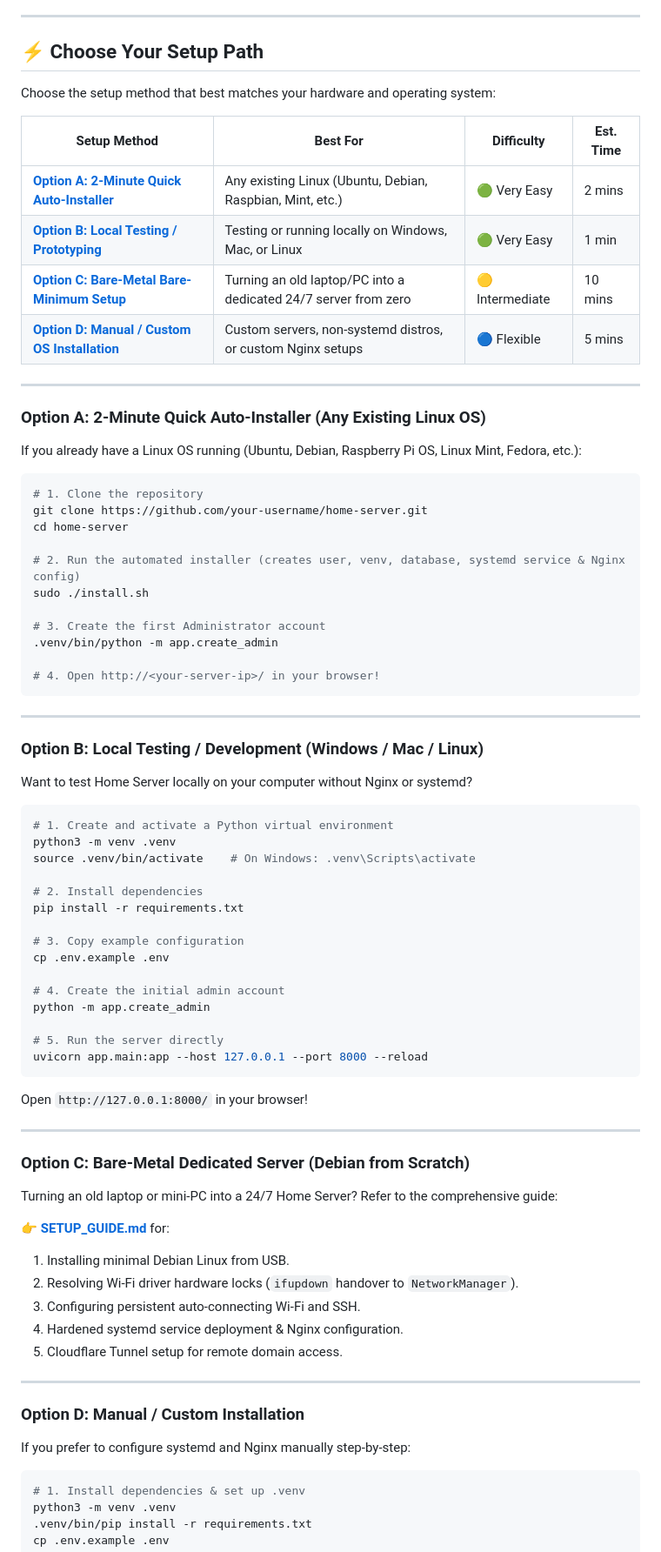
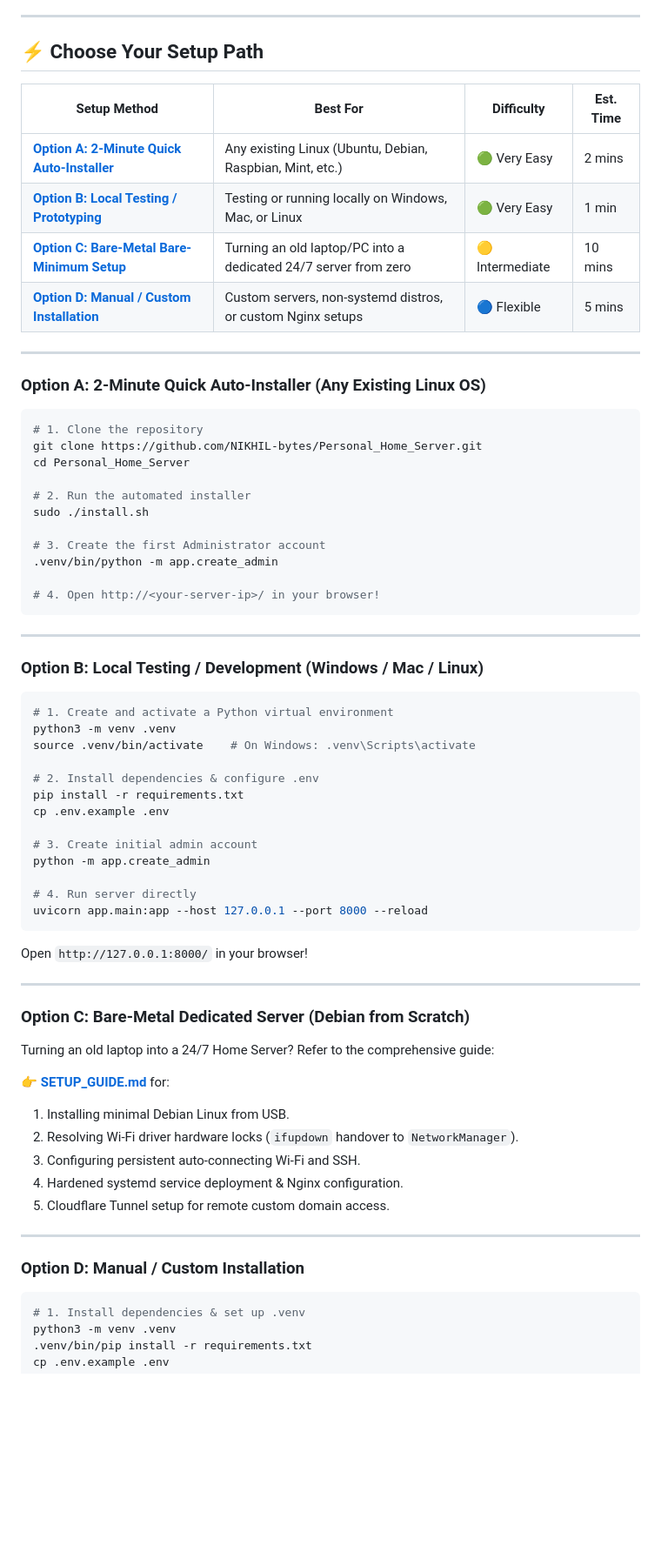
Before and after one commit to NIKHIL-bytes/Personal_Home_Server, a Markdown page: README.md, the part around one of its changes. Shown at 87% size. Drawn GitHub-style; blank space fills up the shorter version.

````diff
--- a/README.md
+++ b/README.md
@@ -32,28 +77,24 @@ A lightweight, self-hosted personal/family file, media, and administration cloud
 ---
 
 ## ⚡ Choose Your Setup Path
-
-Choose the setup method that best matches your hardware and operating system:
 
 | Setup Method | Best For | Difficulty | Est. Time |
 | --- | --- | --- | --- |
 | **[Option A: 2-Minute Quick Auto-Installer](#option-a-2-minute-quick-auto-installer-any-existing-linux-os)** | Any existing Linux (Ubuntu, Debian, Raspbian, Mint, etc.) | 🟢 Very Easy | 2 mins |
 | **[Option B: Local Testing / Prototyping](#option-b-local-testing--development-windows--mac--linux)** | Testing or running locally on Windows, Mac, or Linux | 🟢 Very Easy | 1 min |
 | **[Option C: Bare-Metal Bare-Minimum Setup](#option-c-bare-metal-dedicated-server-debian-from-scratch)** | Turning an old laptop/PC into a dedicated 24/7 server from zero | 🟡 Intermediate | 10 mins |
-| **[Option D: Manual / Custom OS Installation](#option-d-manual--custom-installation)** | Custom servers, non-systemd distros, or custom Nginx setups | 🔵 Flexible | 5 mins |
+| **[Option D: Manual / Custom Installation](#option-d-manual--custom-installation)** | Custom servers, non-systemd distros, or custom Nginx setups | 🔵 Flexible | 5 mins |
 
 ---
 
 ### Option A: 2-Minute Quick Auto-Installer (Any Existing Linux OS)
 
-If you already have a Linux OS running (Ubuntu, Debian, Raspberry Pi OS, Linux Mint, Fedora, etc.):
-
 ```bash
 # 1. Clone the repository
-git clone https://github.com/your-username/home-server.git
-cd home-server
+git clone https://github.com/NIKHIL-bytes/Personal_Home_Server.git
+cd Personal_Home_Server
 
-# 2. Run the automated installer (creates user, venv, database, systemd service & Nginx config)
+# 2. Run the automated installer
 sudo ./install.sh
 
 # 3. Create the first Administrator account
@@ -66,23 +107,19 @@ sudo ./install.sh
 
 ### Option B: Local Testing / Development (Windows / Mac / Linux)
 
-Want to test Home Server locally on your computer without Nginx or systemd?
-
 ```bash
 # 1. Create and activate a Python virtual environment
 python3 -m venv .venv
 source .venv/bin/activate    # On Windows: .venv\Scripts\activate
 
-# 2. Install dependencies
+# 2. Install dependencies & configure .env
 pip install -r requirements.txt
-
-# 3. Copy example configuration
 cp .env.example .env
 
-# 4. Create the initial admin account
+# 3. Create initial admin account
 python -m app.create_admin
 
-# 5. Run the server directly
+# 4. Run server directly
 uvicorn app.main:app --host 127.0.0.1 --port 8000 --reload
 ```
 Open `http://127.0.0.1:8000/` in your browser!
@@ -91,20 +128,18 @@ Open `http://127.0.0.1:8000/` in your browser!
 
 ### Option C: Bare-Metal Dedicated Server (Debian from Scratch)
 
-Turning an old laptop or mini-PC into a 24/7 Home Server? Refer to the comprehensive guide:
+Turning an old laptop into a 24/7 Home Server? Refer to the comprehensive guide:
 
 👉 **[SETUP_GUIDE.md](SETUP_GUIDE.md)** for:
 1. Installing minimal Debian Linux from USB.
 2. Resolving Wi-Fi driver hardware locks (`ifupdown` handover to `NetworkManager`).
 3. Configuring persistent auto-connecting Wi-Fi and SSH.
 4. Hardened systemd service deployment & Nginx configuration.
-5. Cloudflare Tunnel setup for remote domain access.
+5. Cloudflare Tunnel setup for remote custom domain access.
 
 ---
 
 ### Option D: Manual / Custom Installation
-
-If you prefer to configure systemd and Nginx manually step-by-step:
 
 ```bash
 # 1. Install dependencies & set up .venv
````
Also changed, not shown: other parts of README.md (+68 -32 lines), HOW_IT_RUNS.md (+6 -6 lines), SETUP_GUIDE.md (+30 -12 lines).
